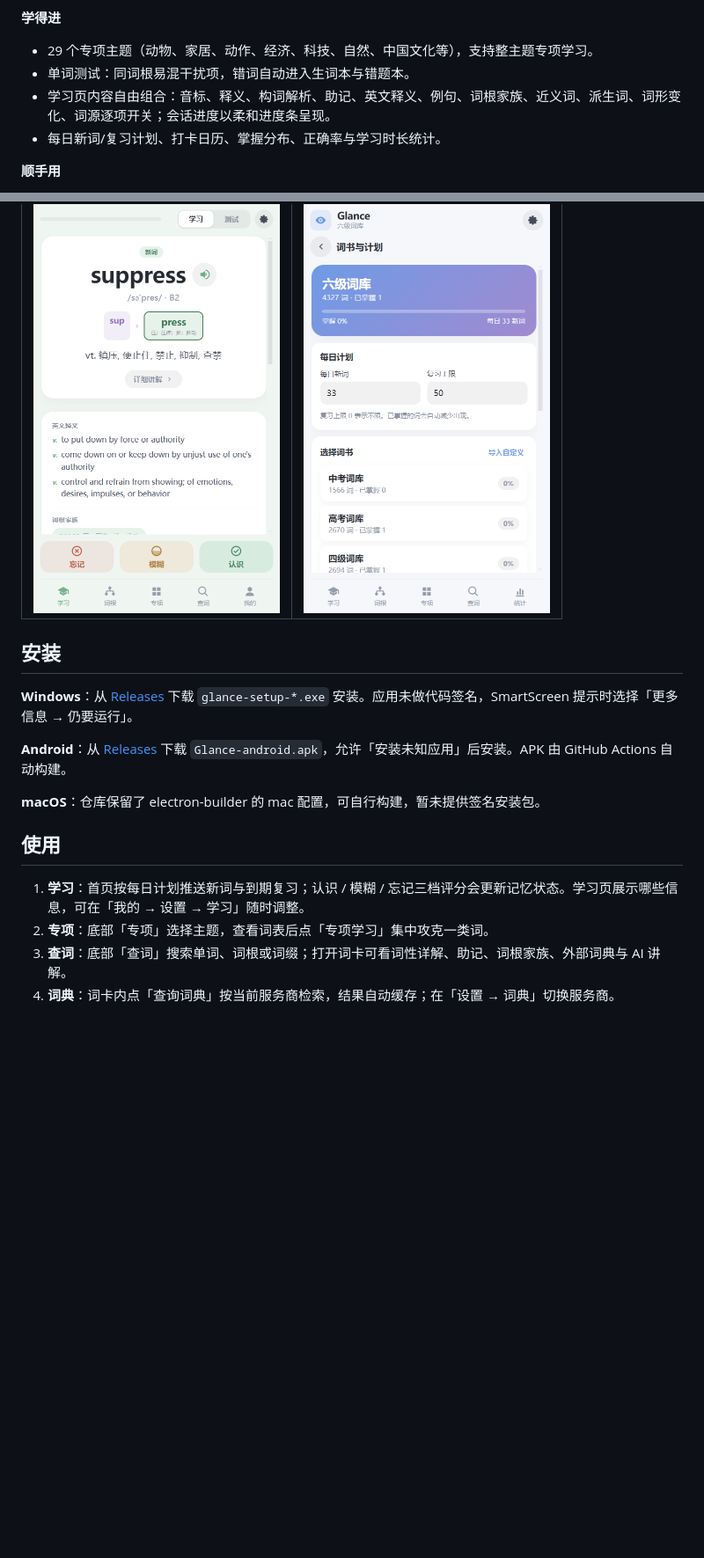
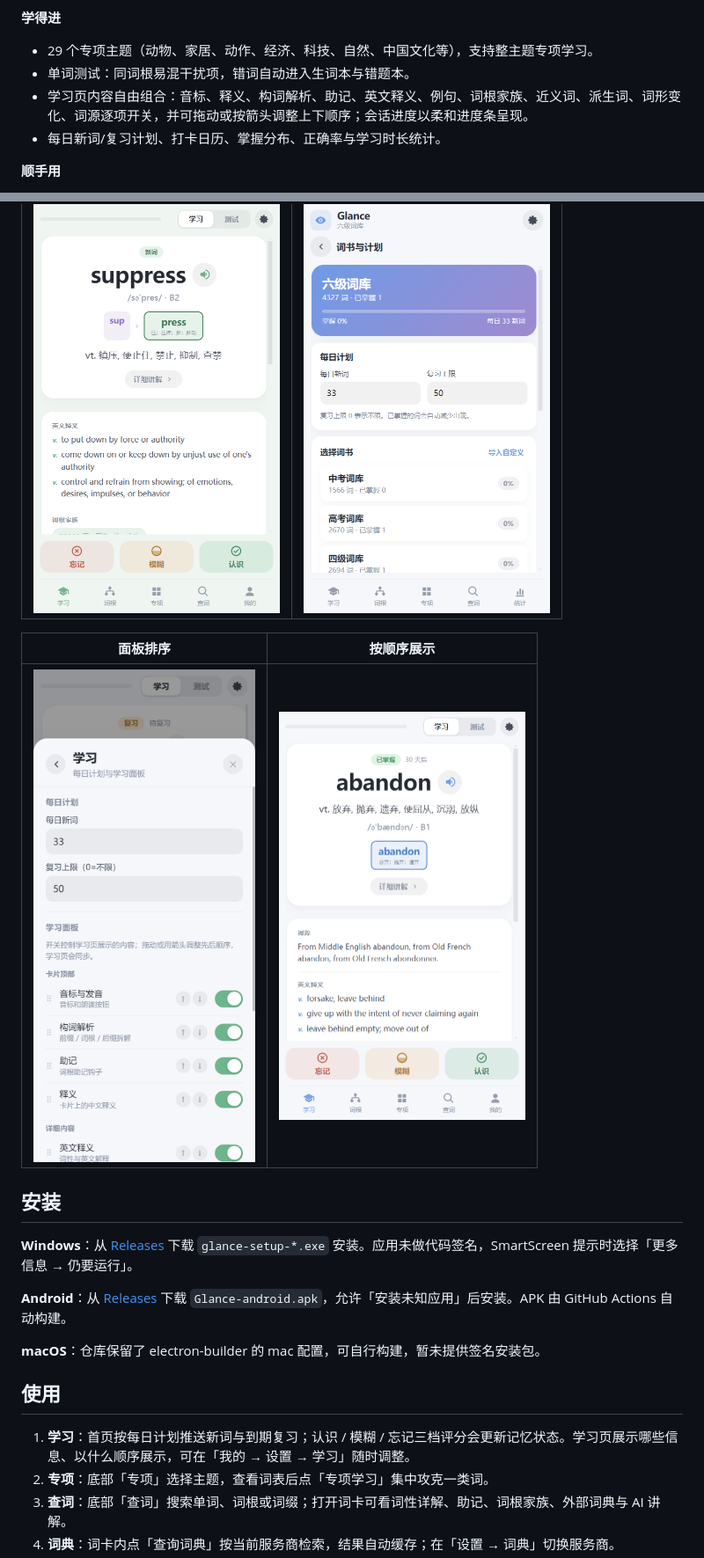
Before and after one commit to mjkyleo/Glance, a Markdown page: README.md, 2 parts joined by grey strips. Shown at 88% size. GitHub-like rendering; pictures changed too: docs/screenshots/panel-order.png (added), docs/screenshots/study-order.png (added); blank space fills up the shorter version.

Commit message:
Add reorderable study panel with drag and arrow controls

```diff
--- a/README.md
+++ b/README.md
@@ -20,7 +20,7 @@
 **学得进**
 - 29 个专项主题（动物、家居、动作、经济、科技、自然、中国文化等），支持整主题专项学习。
 - 单词测试：同词根易混干扰项，错词自动进入生词本与错题本。
-- 学习页内容自由组合：音标、释义、构词解析、助记、英文释义、例句、词根家族、近义词、派生词、词形变化、词源逐项开关；会话进度以柔和进度条呈现。
+- 学习页内容自由组合：音标、释义、构词解析、助记、英文释义、例句、词根家族、近义词、派生词、词形变化、词源逐项开关，并可拖动或按箭头调整上下顺序；会话进度以柔和进度条呈现。
 - 每日新词/复习计划、打卡日历、掌握分布、正确率与学习时长统计。
 
 **顺手用**
@@ -50,6 +50,10 @@
 | --- | --- |
 | <img src="docs/screenshots/theme-green.png" width="280" alt="浅绿主题" /> | <img src="docs/screenshots/books.png" width="280" alt="词书与每日计划" /> |
 
+| 面板排序 | 按顺序展示 |
+| --- | --- |
+| <img src="docs/screenshots/panel-order.png" width="280" alt="学习面板拖动或箭头排序" /> | <img src="docs/screenshots/study-order.png" width="280" alt="学习页按自定义顺序展示" /> |
+
 ## 安装
 
 **Windows**：从 [Releases](https://github.com/mjkyleo/Glance/releases) 下载 `glance-setup-*.exe` 安装。应用未做代码签名，SmartScreen 提示时选择「更多信息 → 仍要运行」。
@@ -60,7 +64,7 @@
 
 ## 使用
 
-1. **学习**：首页按每日计划推送新词与到期复习；认识 / 模糊 / 忘记三档评分会更新记忆状态。学习页展示哪些信息，可在「我的 → 设置 → 学习」随时调整。
+1. **学习**：首页按每日计划推送新词与到期复习；认识 / 模糊 / 忘记三档评分会更新记忆状态。学习页展示哪些信息、以什么顺序展示，可在「我的 → 设置 → 学习」随时调整。
 2. **专项**：底部「专项」选择主题，查看词表后点「专项学习」集中攻克一类词。
 3. **查词**：底部「查词」搜索单词、词根或词缀；打开词卡可看词性详解、助记、词根家族、外部词典与 AI 讲解。
 4. **词典**：词卡内点「查询词典」按当前服务商检索，结果自动缓存；在「设置 → 词典」切换服务商。
```
Also changed, not shown: 4 other files.
